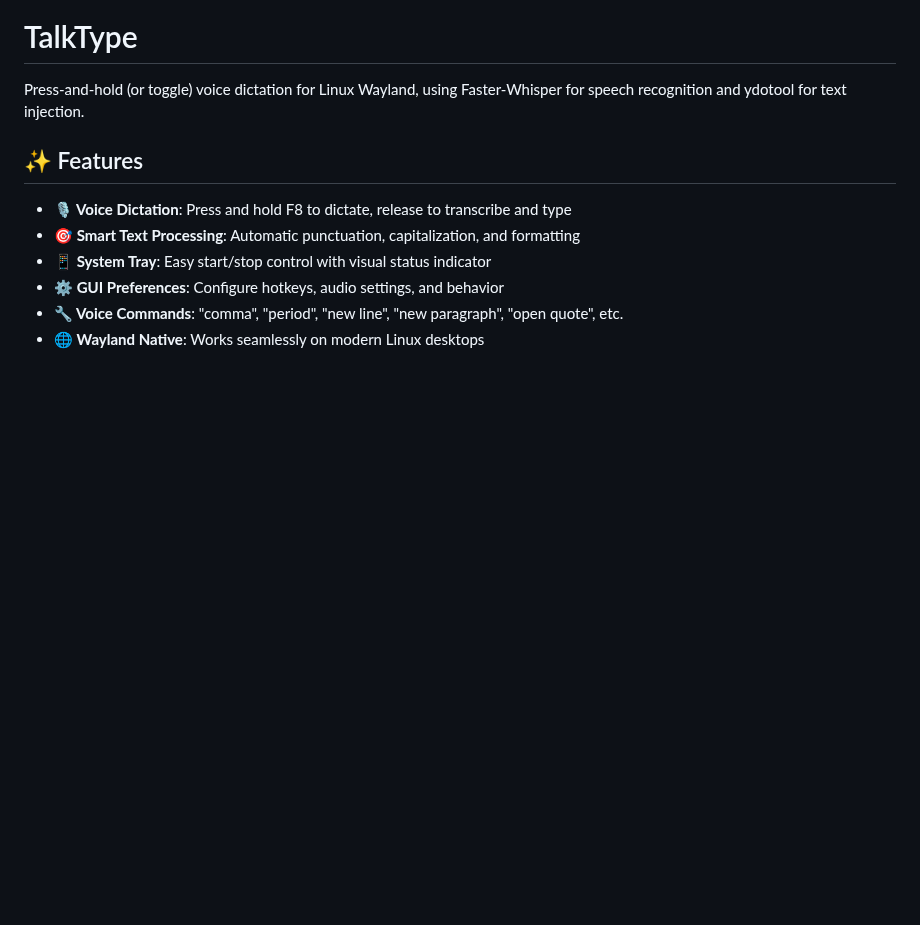
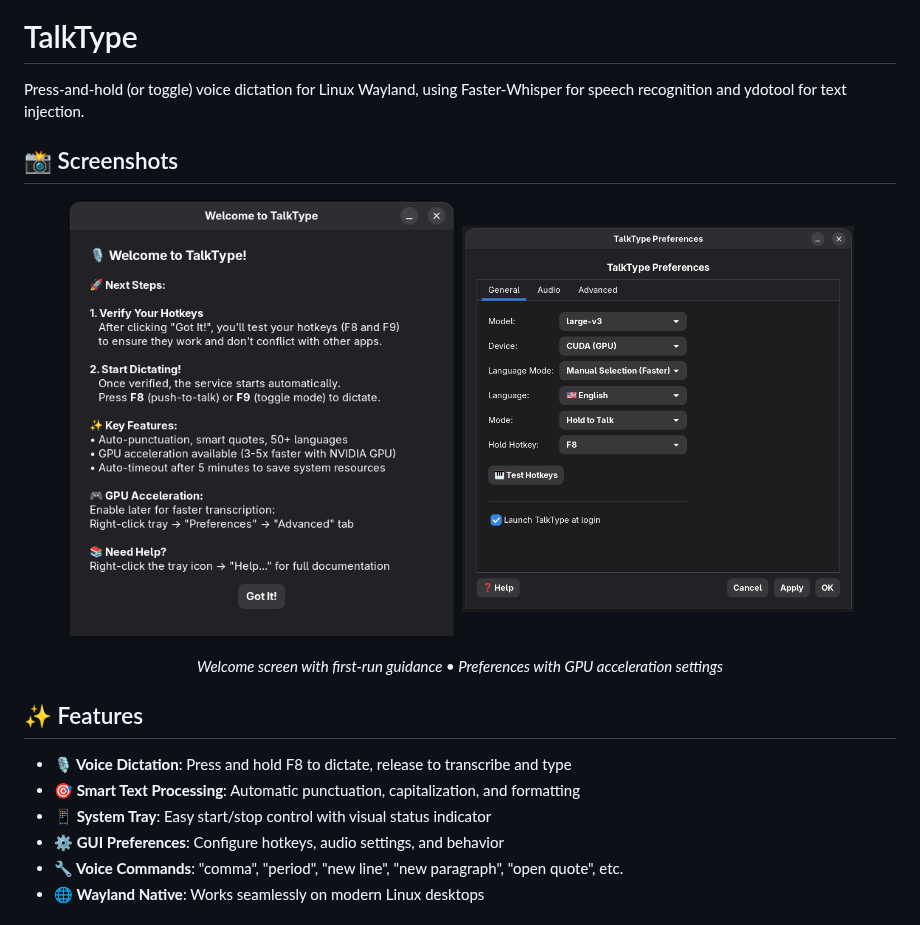
Before and after one commit to ronb1964/TalkType, a Markdown page: README.md, the part around the change. Rendered like a GitHub page; blank space fills up the shorter version.

Commit message:
Add screenshots to README
Display welcome and preferences screenshots prominently on repository main page

🤖 Generated with [Claude Code](https://claude.com/claude-code)

Co-Authored-By: Claude <noreply@anthropic.com>

```diff
--- a/README.md
+++ b/README.md
@@ -1,6 +1,17 @@
 # TalkType
 
 Press-and-hold (or toggle) voice dictation for Linux Wayland, using Faster-Whisper for speech recognition and ydotool for text injection.
+
+## 📸 Screenshots
+
+<p align="center">
+  <img src="screenshots/TalkType_welcome.png" alt="Welcome Screen" width="45%">
+  <img src="screenshots/TalkType_preferences.png" alt="Preferences Window" width="45%">
+</p>
+
+<p align="center">
+  <em>Welcome screen with first-run guidance • Preferences with GPU acceleration settings</em>
+</p>
 
 ## ✨ Features
 
```
